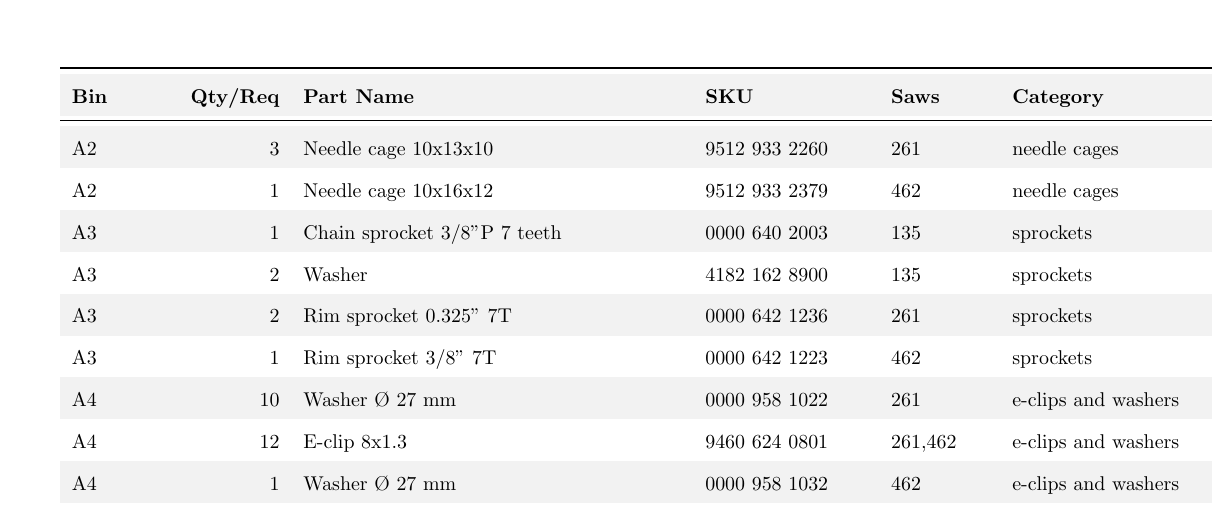
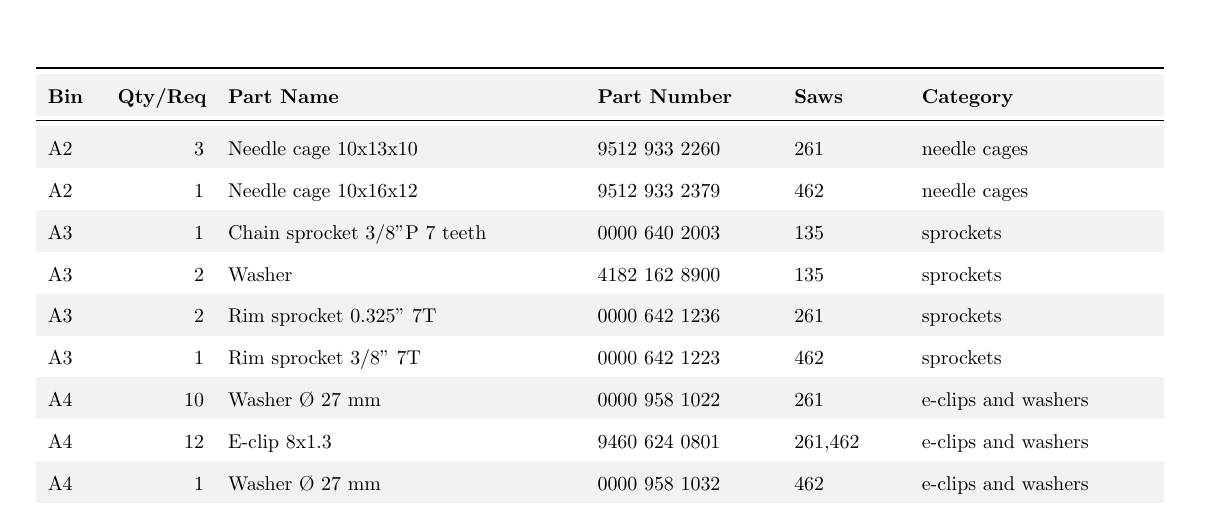
Before and after one commit to rduncangt/frk-management, a LaTeX document (frk-parts-inventory.tex): part of page 1 of 2, cut so that both start at the same text. Compiled offline with pdfLaTeX.

Commit message:
Improve inventory form
* Adjusted margins to better accomodate table of inventory items.
* Adjusted column widths to improve data fit and page fit.
* Renamed column SKU to Part Number.
* pdf generated from changes included in commit.

```diff
--- a/frk-parts-inventory.tex
+++ b/frk-parts-inventory.tex
@@ -1,5 +1,5 @@
 \documentclass{article}
-\usepackage[letterpaper, top=0.75in, bottom=0.5in, left=0.5in, right=0.5in]{geometry}
+\usepackage[letterpaper, top=0.75in, bottom=0.5in, left=0.25in, right=0.25in]{geometry}
 \usepackage{longtable}
 \usepackage{booktabs}
 \usepackage{csvsimple}
@@ -26,14 +26,14 @@
  separator=tab,
  no head,
  longtable={
-  p{0.07\textwidth}
-  >{\raggedleft\arraybackslash}p{0.10\textwidth}
-  p{0.35\textwidth}
+  p{0.04\textwidth}
+  >{\raggedleft\arraybackslash}p{0.075\textwidth}
+  p{0.30\textwidth}
   p{0.15\textwidth}
   p{0.09\textwidth}
   p{0.20\textwidth}
  },
- table head={\rowcolor{white}\toprule \textbf{Bin} & \textbf{Qty/Req} & \textbf{Part Name} & \textbf{SKU} & \textbf{Saws} & \textbf{Category} \\ \midrule},
+ table head={\rowcolor{white}\toprule \textbf{Bin} & \textbf{Qty/Req} & \textbf{Part Name} & \textbf{Part Number} & \textbf{Saws} & \textbf{Category} \\ \midrule},
  late after line=\\,
  table foot={\bottomrule}
 ]{frk_items.tsv}{}{\csvcolvi & \csvcoliii & \csvcolii & \csvcoli & \csvcoliv & \csvcolvii}
```
Also changed, not shown: frk-parts-inventory.pdf.
